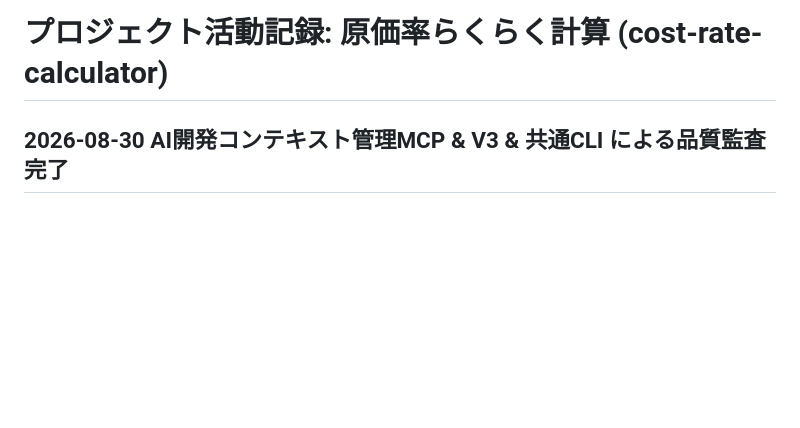
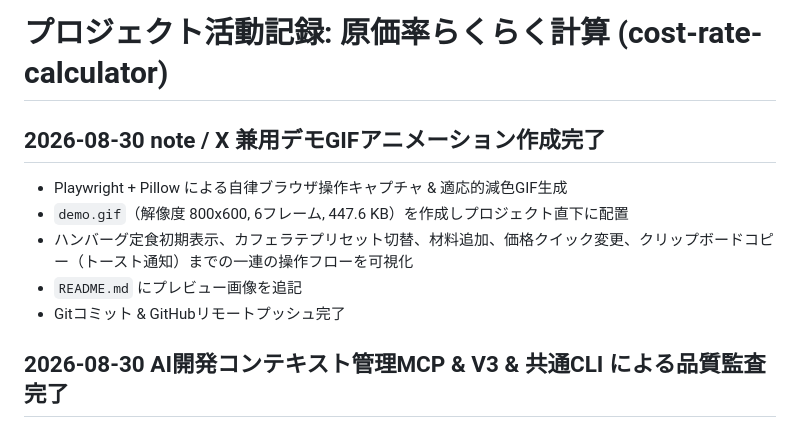
Before and after one commit to tk030-lotto/cost-rate-calculator, a Markdown page: RECORD.md, the part around the change. Drawn GitHub-style; blank space fills up the shorter version.

```diff
--- a/RECORD.md
+++ b/RECORD.md
@@ -1,4 +1,11 @@
 # プロジェクト活動記録: 原価率らくらく計算 (cost-rate-calculator)
+
+## 2026-08-30 note / X 兼用デモGIFアニメーション作成完了
+- Playwright + Pillow による自律ブラウザ操作キャプチャ & 適応的減色GIF生成
+- `demo.gif`（解像度 800x600, 6フレーム, 447.6 KB）を作成しプロジェクト直下に配置
+- ハンバーグ定食初期表示、カフェラテプリセット切替、材料追加、価格クイック変更、クリップボードコピー（トースト通知）までの一連の操作フローを可視化
+- `README.md` にプレビュー画像を追記
+- Gitコミット & GitHubリモートプッシュ完了
 
 ## 2026-08-30 AI開発コンテキスト管理MCP & V3 & 共通CLI による品質監査完了
 - 「AI開発コンテキスト管理MCPツール」「AIコンテキスト管理ツールV3」「AI開発共通CLI (`ai-dev-cli`)」による横断的品質監査を実施
```
Also changed, not shown: README.md (+3 -0 lines), demo.gif (added).
